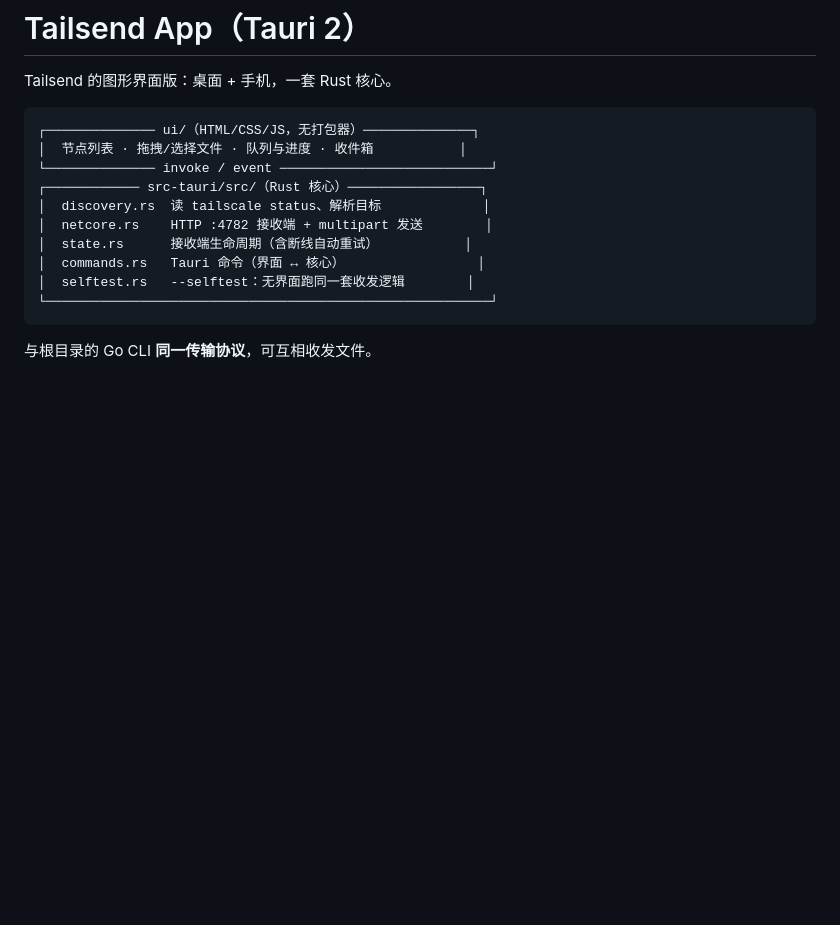
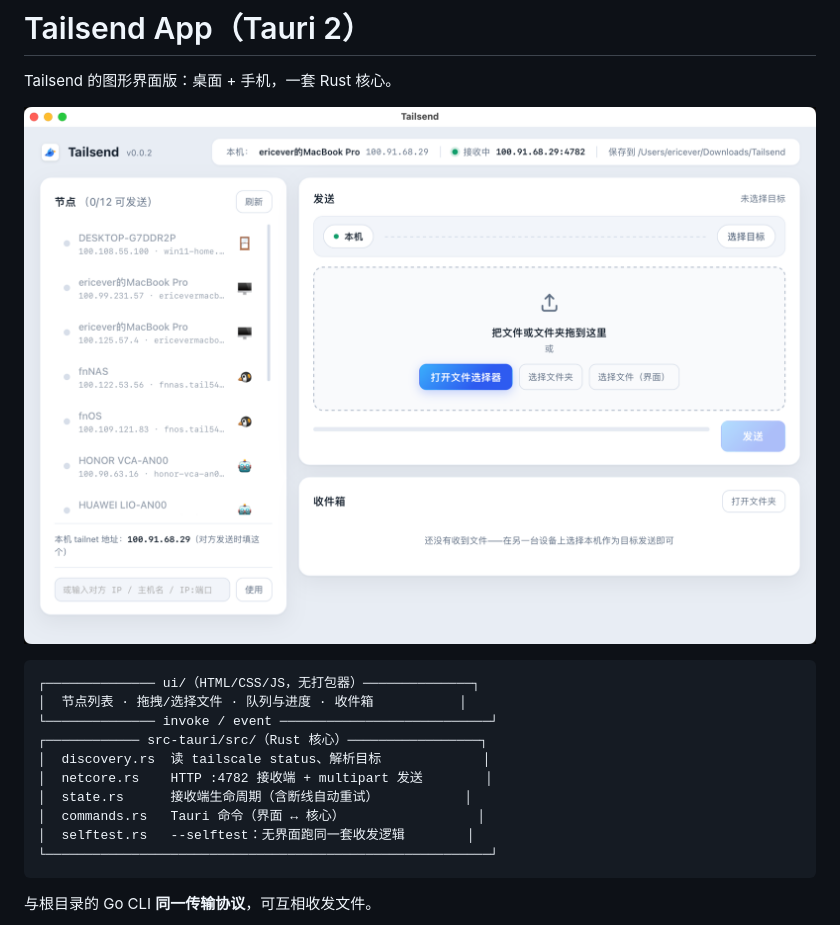
Before and after one commit to archerzing-tech/tailsend, a Markdown page: app/README.md, the part around the change. GitHub-like rendering; pictures changed too: docs/screenshot-desktop.png (added); blank space fills up the shorter version.

````diff
--- a/app/README.md
+++ b/app/README.md
@@ -1,6 +1,8 @@
 # Tailsend App（Tauri 2）
 
 Tailsend 的图形界面版：桌面 + 手机，一套 Rust 核心。
+
+![Tailsend 界面](../docs/screenshot-desktop.png)
 
 ```
 ┌────────────── ui/（HTML/CSS/JS，无打包器）──────────────┐
````
Also changed, not shown: README.md (+6 -0 lines).
